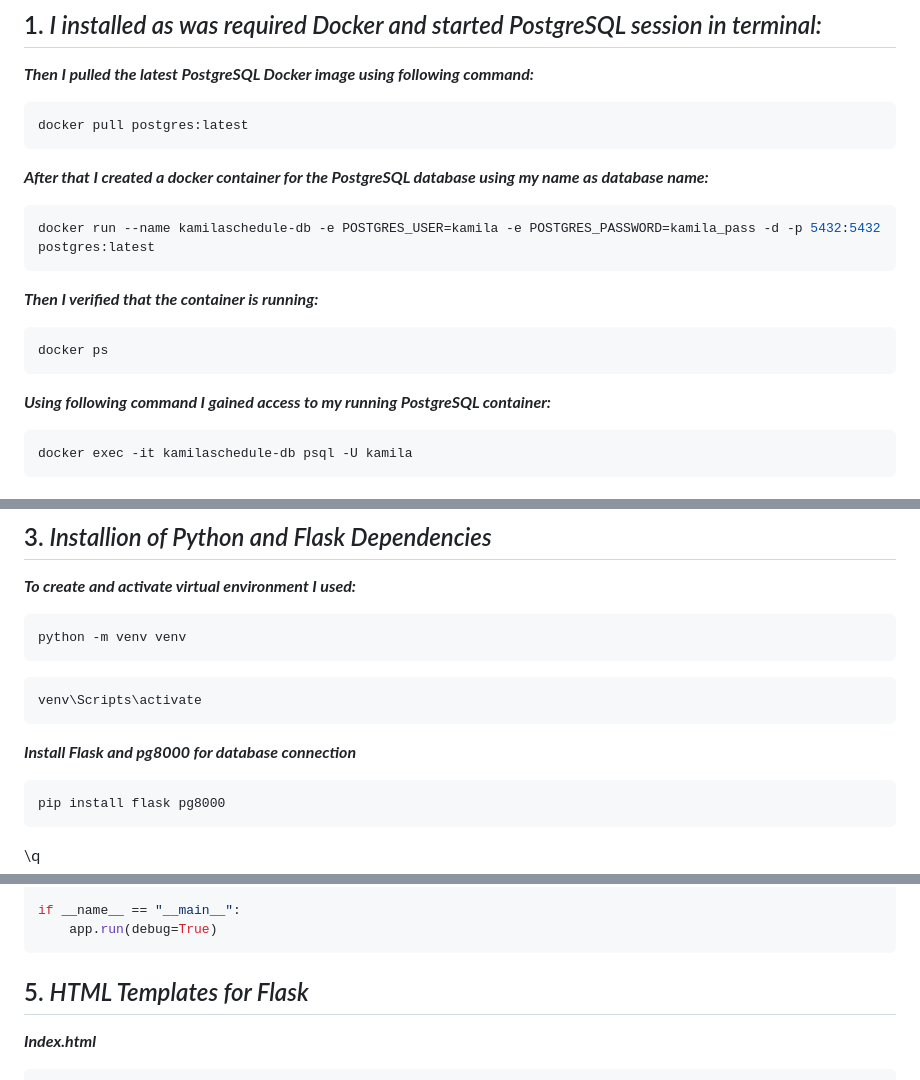
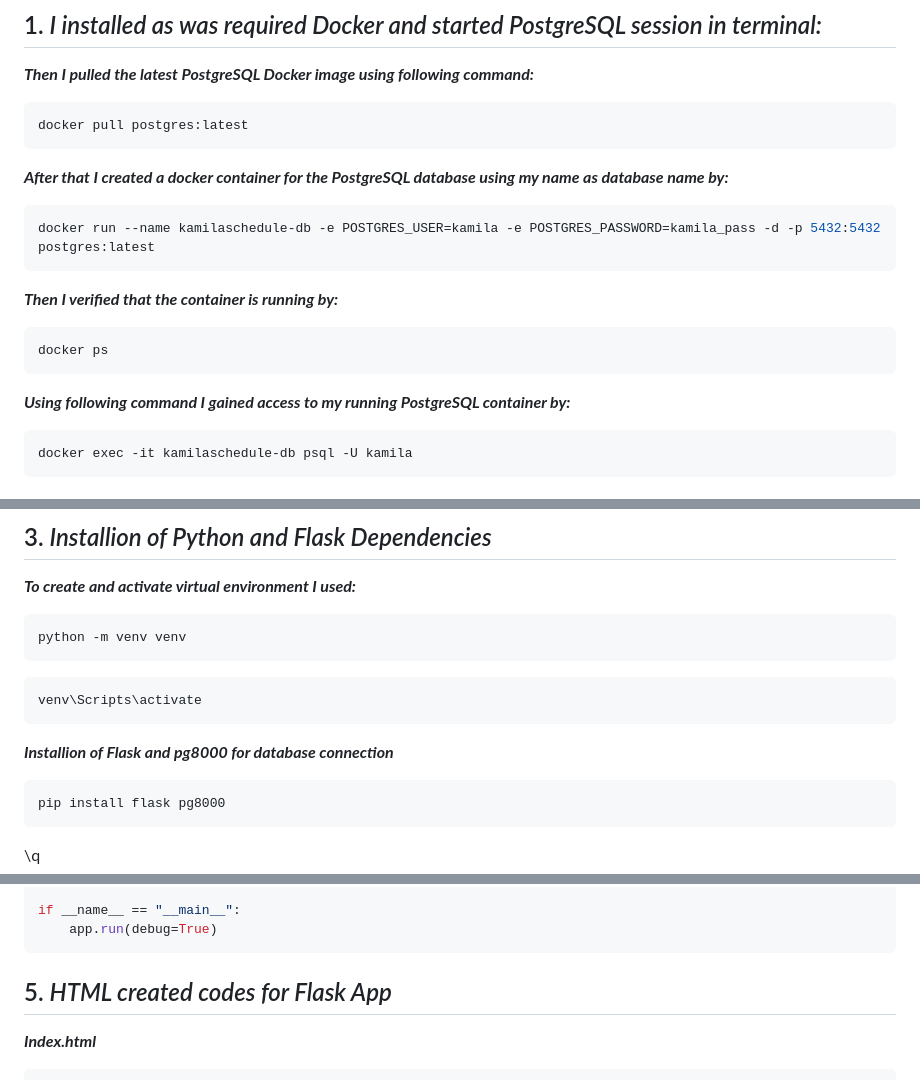
Before and after one commit to KamilaOtabekova/Mini-project-of-Kamila-Otabekova, a Markdown page: README.md, 3 parts joined by grey strips. Drawn GitHub-style.

````diff
--- a/README.md
+++ b/README.md
@@ -13,19 +13,19 @@ The purpose of this project to create a web application which will display Webst
 docker pull postgres:latest
 ```
 
-***After that I created a docker container for the PostgreSQL database using my name as database name:***
+***After that I created a docker container for the PostgreSQL database using my name as database name by:***
 
 ```bash
 docker run --name kamilaschedule-db -e POSTGRES_USER=kamila -e POSTGRES_PASSWORD=kamila_pass -d -p 5432:5432 postgres:latest
 ```
 
-***Then I verified that the container is running:***
+***Then I verified that the container is running by:***
 
 ```bash
 docker ps
 ```
 
-***Using following command I gained access to my running PostgreSQL container:***
+***Using following command I gained access to my running PostgreSQL container by:***
 
 ```bash
 docker exec -it kamilaschedule-db psql -U kamila
@@ -87,7 +87,7 @@ python -m venv venv
 venv\Scripts\activate
 ```
 
-***Install Flask and pg8000 for database connection***
+***Installion of Flask and pg8000 for database connection***
 
 ```bash
 pip install flask pg8000
@@ -136,7 +136,7 @@ if __name__ == "__main__":
     app.run(debug=True)
 ```
 
-## 5. *HTML Templates for Flask*
+## 5. *HTML created codes for Flask App*
 
 ***Index.html***
 
````
